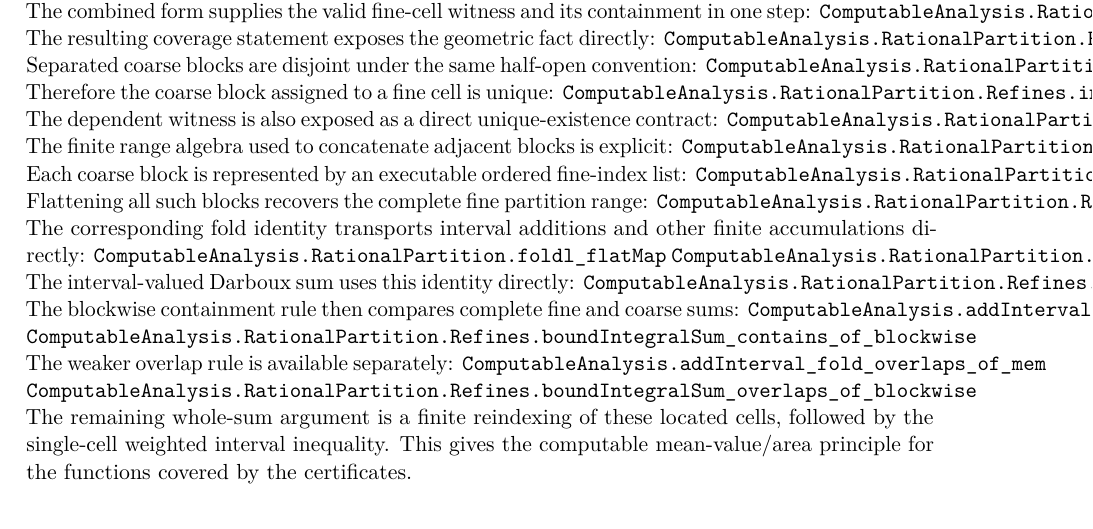
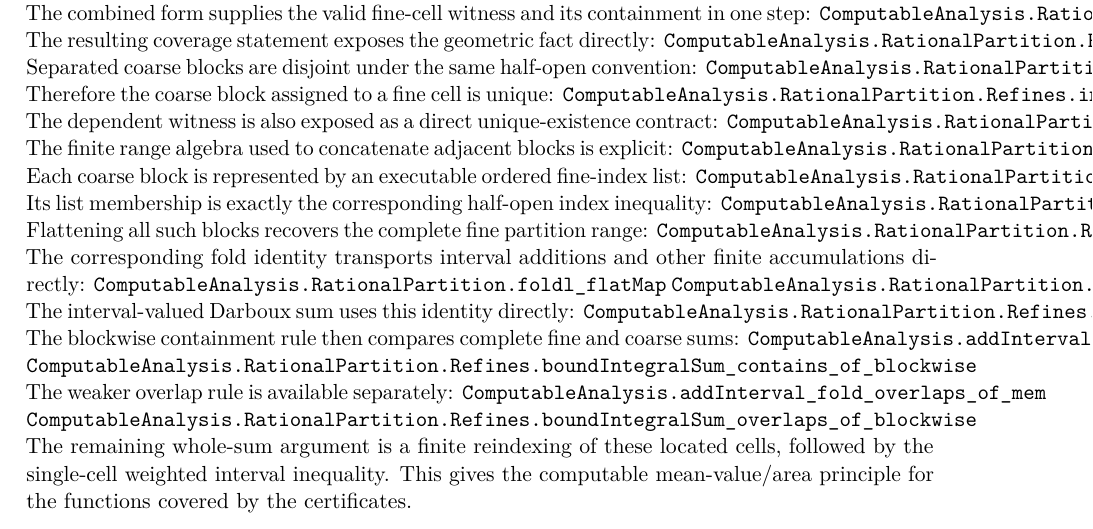
Before and after one commit to liuyao12/computable-analysis, a LaTeX thesis (blueprint/src/print.tex, which reads blueprint/src/03-integrals.tex): part of page 42 of 107, cut so that both start at the same text. Compiled offline with pdfLaTeX.

Commit message:
Characterize refinement block membership

```diff
--- a/blueprint/src/03-integrals.tex
+++ b/blueprint/src/03-integrals.tex
@@ -130,6 +130,8 @@ The finite range algebra used to concatenate adjacent blocks is explicit:
 \lean{ComputableAnalysis.RationalPartition.range'_interval_append}
 Each coarse block is represented by an executable ordered fine-index list:
 \lean{ComputableAnalysis.RationalPartition.Refines.indexBlock}
+Its list membership is exactly the corresponding half-open index inequality:
+\lean{ComputableAnalysis.RationalPartition.Refines.mem_indexBlock_iff}
 Flattening all such blocks recovers the complete fine partition range:
 \lean{ComputableAnalysis.RationalPartition.Refines.indexBlocks_flatMap_eq_range}
 The corresponding fold identity transports interval additions and other finite
```
Also changed, not shown: 2 other files.
